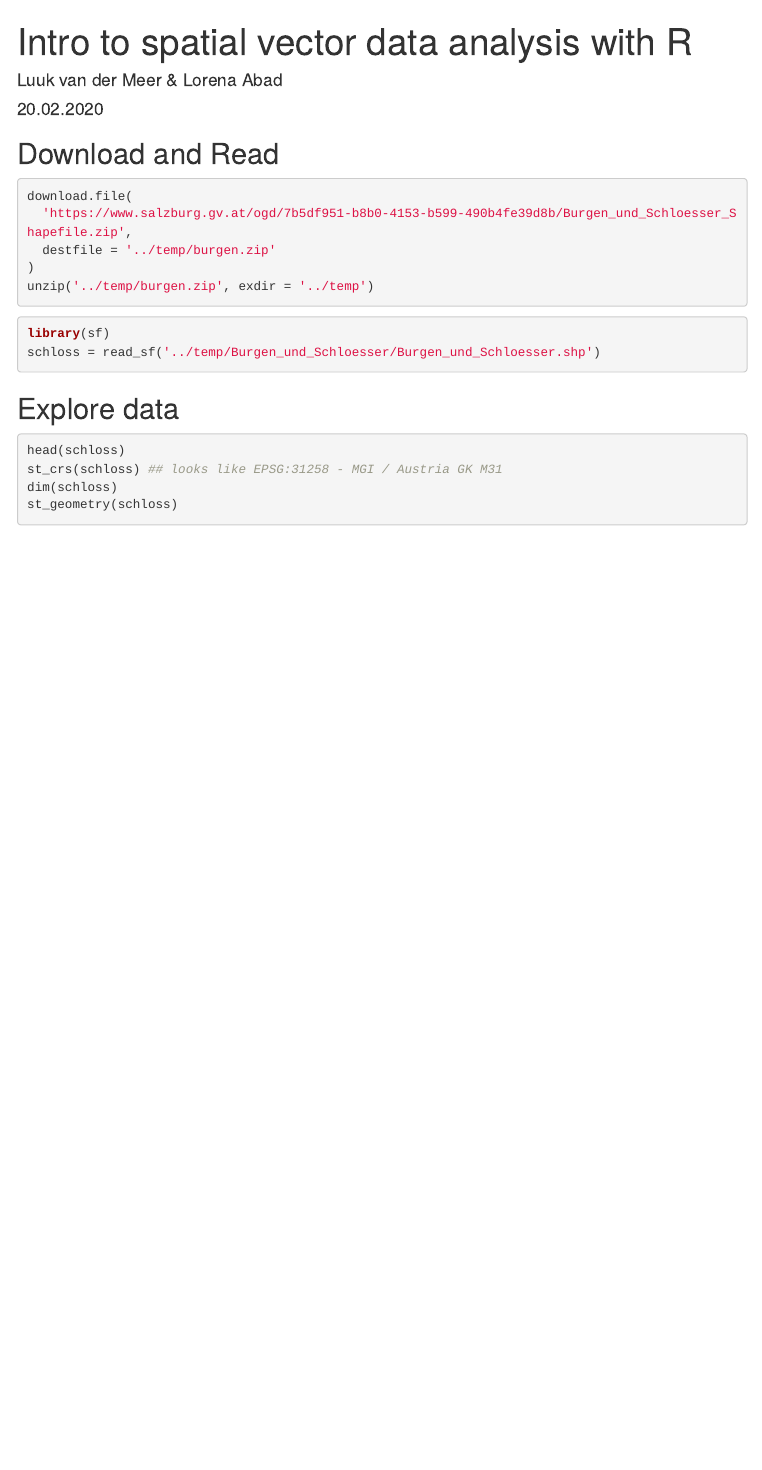
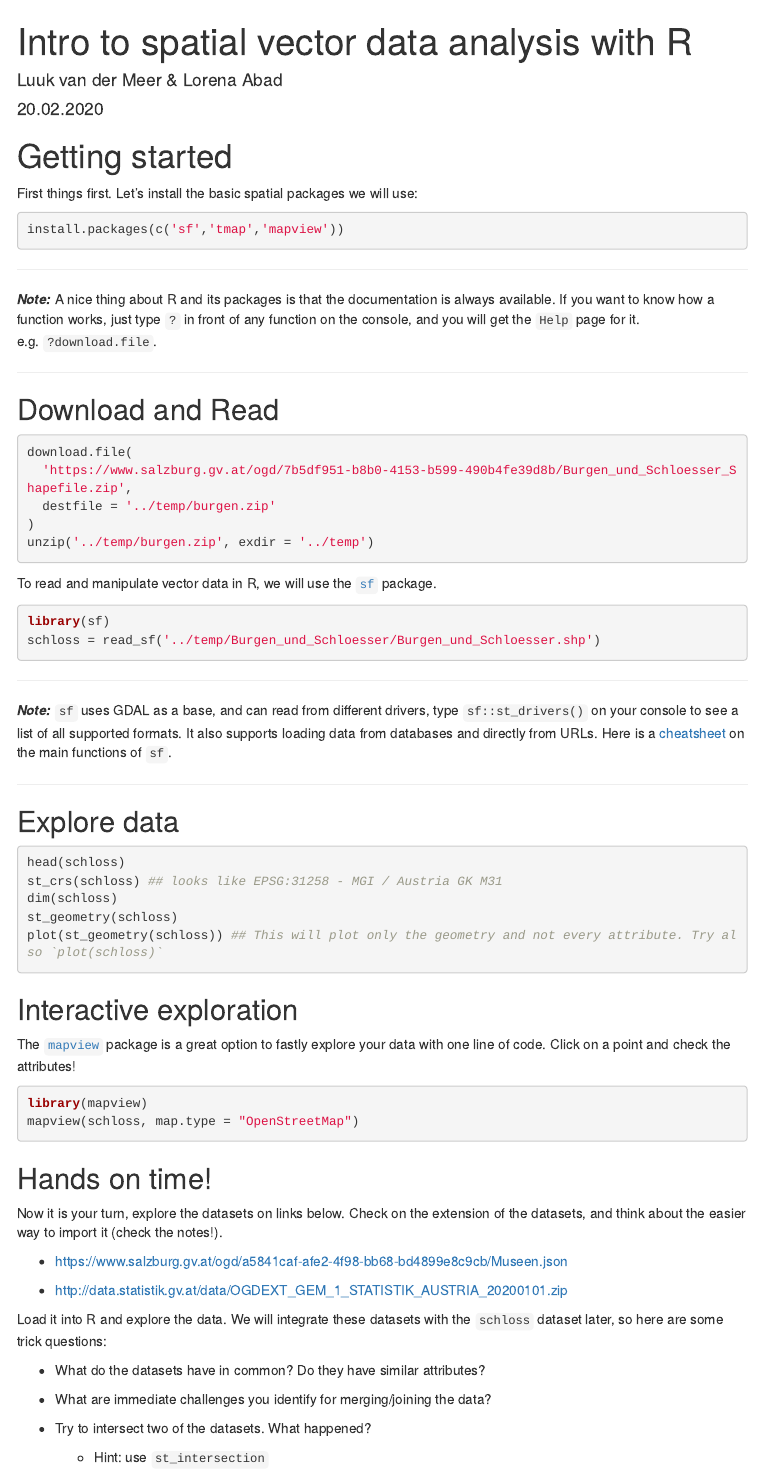
Before and after one commit to luukvdmeer/maptimeR, an R Markdown document (excersises/vector.Rmd): the page in a window 1100 px wide, from its top. Rendered offline with R 4.5, knitr and Pandoc, with nearby package versions; the code chunks are not run, so their results and figures are left out; menus at the side of the page are left out.

Commit message:
added some extra links and explanations

````diff
--- a/excersises/vector.Rmd
+++ b/excersises/vector.Rmd
@@ -15,8 +15,20 @@ output:
 knitr::opts_chunk$set(echo = TRUE)
 ```
 
+# Getting started
+
+First things first. Let's install the basic spatial packages we will use:
+
+```{r install, eval = F}
+install.packages(c('sf','tmap','mapview'))
+```
+
+***
+**_Note:_** A nice thing about R and its packages is that the documentation is always available. If you want to know how a function works, just type `?` in front of any function on the console, and you will get the `Help` page for it. e.g. `?download.file`.
+
+***
+
 ## Download and Read
-
 ```{r download, eval = F}
 download.file(
   'https://www.salzburg.gv.at/ogd/7b5df951-b8b0-4153-b599-490b4fe39d8b/Burgen_und_Schloesser_Shapefile.zip',
@@ -25,17 +37,48 @@ download.file(
 unzip('../temp/burgen.zip', exdir = '../temp')
 ```
 
+To read and manipulate vector data in R, we will use the [`sf`](https://r-spatial.github.io/sf/){target="_blank"} package.
 ```{r read}
 library(sf)
 schloss = read_sf('../temp/Burgen_und_Schloesser/Burgen_und_Schloesser.shp')
 ```
 
+***
+**_Note:_** `sf` uses GDAL as a base, and can read from different drivers, type `sf::st_drivers()` on your console to see a list of all supported formats. It also supports loading data from databases and directly from URLs. Here is a [cheatsheet](https://github.com/rstudio/cheatsheets/raw/master/sf.pdf) on the main functions of `sf`.
+
+***
 
 ## Explore data
-
 ```{r explore}
 head(schloss)
 st_crs(schloss) ## looks like EPSG:31258 - MGI / Austria GK M31
 dim(schloss)
 st_geometry(schloss)
+plot(st_geometry(schloss)) ## This will plot only the geometry and not every attribute. Try also `plot(schloss)`
 ```
+
+## Interactive exploration
+
+The [`mapview`](https://r-spatial.github.io/mapview/) package is a great option to fastly explore your data with one line of code. Click on a point and check the attributes!
+
+```{r interactive}
+library(mapview)
+mapview(schloss, map.type = "OpenStreetMap")
+```
+
+## Hands on time!
+
+Now it is your turn, explore the datasets on links below. Check on the extension of the datasets, and think about the easier way to import it (check the notes!).
+
+* https://www.salzburg.gv.at/ogd/a5841caf-afe2-4f98-bb68-bd4899e8c9cb/Museen.json
+
+* http://data.statistik.gv.at/data/OGDEXT_GEM_1_STATISTIK_AUSTRIA_20200101.zip
+
+Load it into R and explore the data. We will integrate these datasets with the `schloss` dataset later, so here are some trick questions:
+
+* What do the datasets have in common? Do they have similar attributes?
+
+* What are immediate challenges you identify for merging/joining the data?
+
+* Try to intersect two of the datasets. What happened?
+    + Hint: use `st_intersection`
````
Also changed, not shown: excersises/vector.html.
